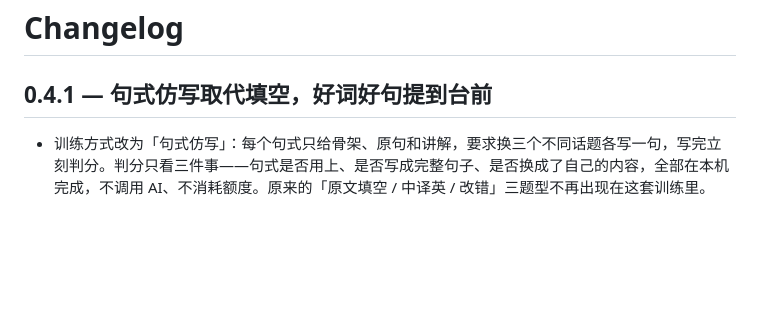
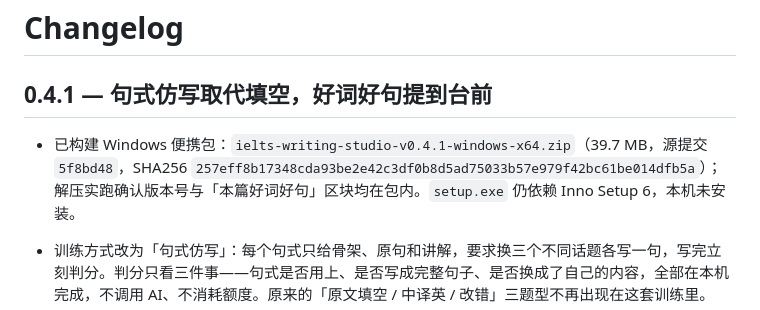
Before and after one commit to wang-qingfeng-dev/ielts-writing-studio, a Markdown page: CHANGELOG.md, the part around the change. GitHub-like rendering; blank space fills up the shorter version.

Commit message:
Record the built portable v0.4.1 archive

```diff
--- a/CHANGELOG.md
+++ b/CHANGELOG.md
@@ -1,6 +1,8 @@
 # Changelog
 
 ## 0.4.1 — 句式仿写取代填空，好词好句提到台前
+
+- 已构建 Windows 便携包：`ielts-writing-studio-v0.4.1-windows-x64.zip`（39.7 MB，源提交 `5f8bd48`，SHA256 `257eff8b17348cda93be2e42c3df0b8d5ad75033b57e979f42bc61be014dfb5a`）；解压实跑确认版本号与「本篇好词好句」区块均在包内。`setup.exe` 仍依赖 Inno Setup 6，本机未安装。
 
 - 训练方式改为「句式仿写」：每个句式只给骨架、原句和讲解，要求换三个不同话题各写一句，写完立刻判分。判分只看三件事——句式是否用上、是否写成完整句子、是否换成了自己的内容，全部在本机完成，不调用 AI、不消耗额度。原来的「原文填空 / 中译英 / 改错」三题型不再出现在这套训练里。
 - 句式识别不再依赖题库式的固定题目：从精修稿和范文的原句里识别 23 种高频结构（make it easier for sb to do、not only … but also、while 对比、the more … the more、It is … that 强调、as … as、If 条件句、Another … is that 表语从句、X, often described as Y 等），同一条句式会在卡片上给出骨架与中文讲解。
```
